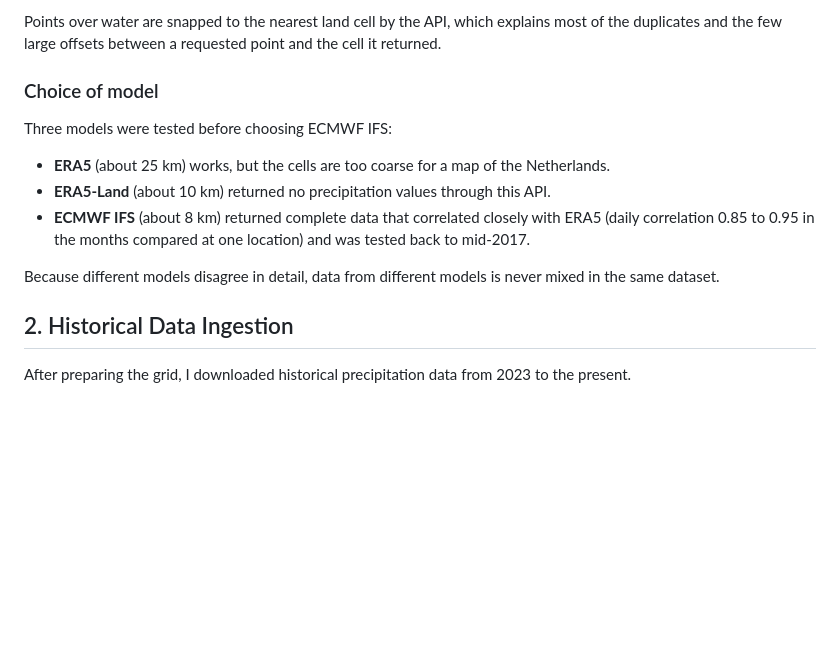
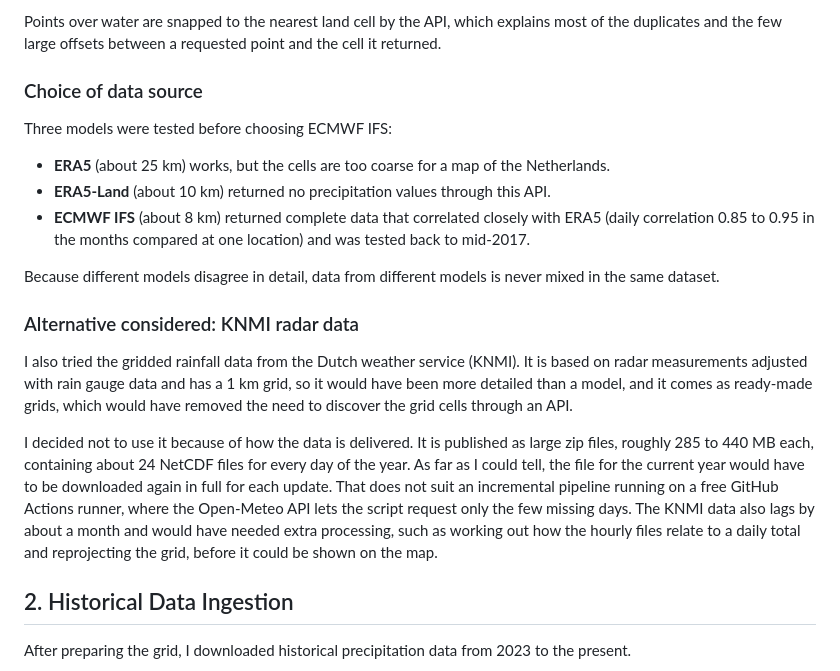
Before and after one commit to zakattack-s/Dutch-precipitation-data-pipeline, a Markdown page: Dutch-precipitation-data-pipeline/Readme.md, the part around the change. Drawn GitHub-style; blank space fills up the shorter version.

Commit message:
Revise data source section in README
Updated the README to reflect the choice of data source and considerations regarding KNMI radar data.

```diff
--- a/Dutch-precipitation-data-pipeline/Readme.md
+++ b/Dutch-precipitation-data-pipeline/Readme.md
@@ -40,7 +40,7 @@ To work around this limitation, I:
 
 Points over water are snapped to the nearest land cell by the API, which explains most of the duplicates and the few large offsets between a requested point and the cell it returned.
 
-### Choice of model
+### Choice of data source
 
 Three models were tested before choosing ECMWF IFS:
 
@@ -49,6 +49,12 @@ Three models were tested before choosing ECMWF IFS:
 - **ECMWF IFS** (about 8 km) returned complete data that correlated closely with ERA5 (daily correlation 0.85 to 0.95 in the months compared at one location) and was tested back to mid-2017.
 
 Because different models disagree in detail, data from different models is never mixed in the same dataset.
+
+### Alternative considered: KNMI radar data
+
+I also tried the gridded rainfall data from the Dutch weather service (KNMI). It is based on radar measurements adjusted with rain gauge data and has a 1 km grid, so it would have been more detailed than a model, and it comes as ready-made grids, which would have removed the need to discover the grid cells through an API.
+
+I decided not to use it because of how the data is delivered. It is published as large zip files, roughly 285 to 440 MB each, containing about 24 NetCDF files for every day of the year. As far as I could tell, the file for the current year would have to be downloaded again in full for each update. That does not suit an incremental pipeline running on a free GitHub Actions runner, where the Open-Meteo API lets the script request only the few missing days. The KNMI data also lags by about a month and would have needed extra processing, such as working out how the hourly files relate to a daily total and reprojecting the grid, before it could be shown on the map.
 
 ## 2. Historical Data Ingestion
 
```
